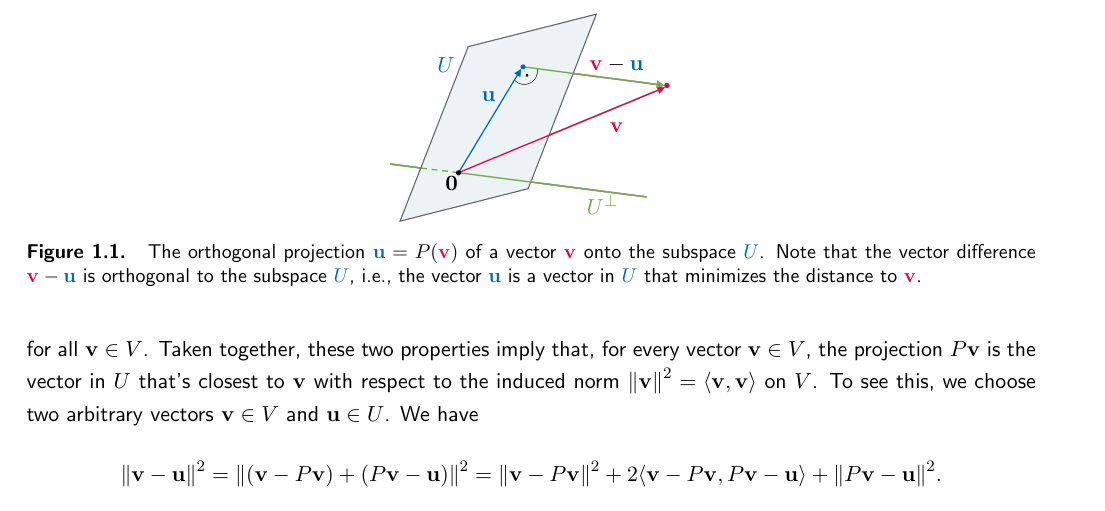
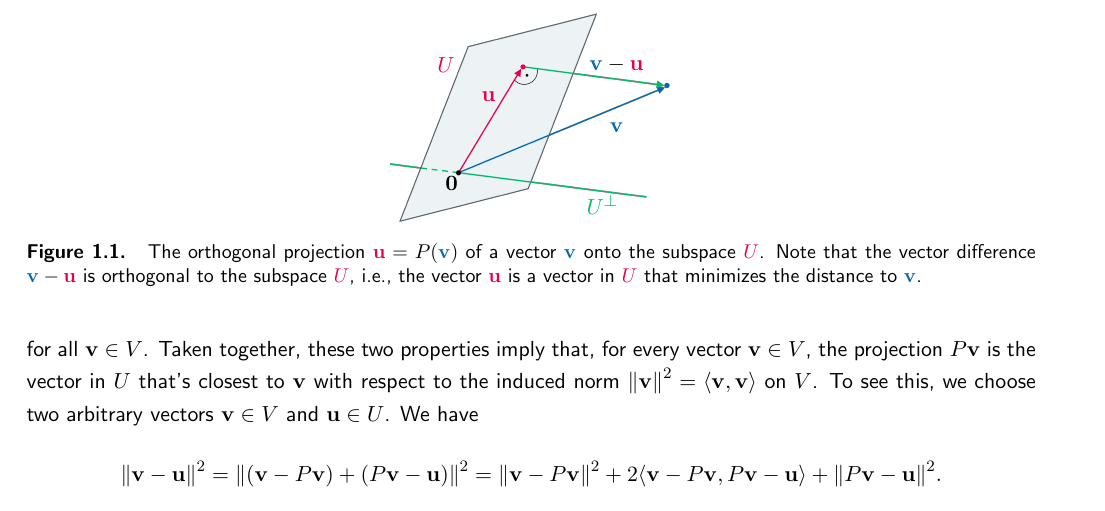
Before and after one commit to mrvnthss/QuantFoundationsAI, a LaTeX thesis (main.tex, which reads contents/section1-2.tex, lecture-notes.sty): part of page 11 of 74, cut so that both start at the same text. Compiled offline with pdfLaTeX.

Commit message:
Modify Figure 1.1

```diff
--- a/contents/section1-2.tex
+++ b/contents/section1-2.tex
@@ -55,15 +55,15 @@ which is exactly what we set out to prove.
 
             % Annotate image
             \node[] at (0.22,0.18) {$\mathbf{0}$};
-            \node[] at (0.35,0.60) {\color{blue} $\mathbf{u}$};
-            \node[] at (0.80,0.45) {\color{red} $\mathbf{v}$};
-            \node[] at (0.20,0.75) {\color{blue} $U$};
-            \node[] at (0.75,0.08) {\color{pptx-green} $U^{\bot}$};
-            \node[] at (0.80,0.75) {${\color{red} \mathbf{v}} - {\color{blue} \mathbf{u}}$};
+            \node[] at (0.35,0.60) {\color{red} $\mathbf{u}$};
+            \node[] at (0.80,0.45) {\color{blue} $\mathbf{v}$};
+            \node[] at (0.20,0.75) {\color{red} $U$};
+            \node[] at (0.75,0.08) {\color{green} $U^{\bot}$};
+            \node[] at (0.80,0.75) {${\color{blue} \mathbf{v}} - {\color{red} \mathbf{u}}$};
         \end{scope}
     \end{tikzpicture}
     \caption{%
-         The orthogonal projection ${\color{blue} \mathbf{u}} = P({\color{red} \mathbf{v}})$ of a vector ${\color{red} \mathbf{v}}$ onto the subspace ${\color{blue} U}$. Note that the vector difference ${\color{red} \mathbf{v}} - {\color{blue} \mathbf{u}}$ is orthogonal to the subspace ${\color{blue} U}$, i.e., the vector ${\color{blue} \mathbf{u}}$ is a vector in ${\color{blue} U}$ that minimizes the distance to ${\color{red} \mathbf{v}}$.
+         The orthogonal projection ${\color{red} \mathbf{u}} = P({\color{blue} \mathbf{v}})$ of a vector ${\color{blue} \mathbf{v}}$ onto the subspace ${\color{red} U}$. Note that the vector difference ${\color{blue} \mathbf{v}} - {\color{red} \mathbf{u}}$ is orthogonal to the subspace ${\color{red} U}$, i.e., the vector ${\color{red} \mathbf{u}}$ is a vector in ${\color{red} U}$ that minimizes the distance to ${\color{blue} \mathbf{v}}$.
     }
     \label{fig: orthogonal projection}
 \end{figure}
--- a/lecture-notes.sty
+++ b/lecture-notes.sty
@@ -95,7 +95,6 @@
 \definecolor{yellow}{HTML}{FFBE00}
 \definecolor{green}{HTML}{00BD67}
 \definecolor{purple}{HTML}{4E00BB}
-\definecolor{pptx-green}{HTML}{70AD47}  % DELETE
 
 
 %% BOXES %%
```
Also changed, not shown: images/other/orthogonal-decomposition.png, main.pdf, 1 other file.
